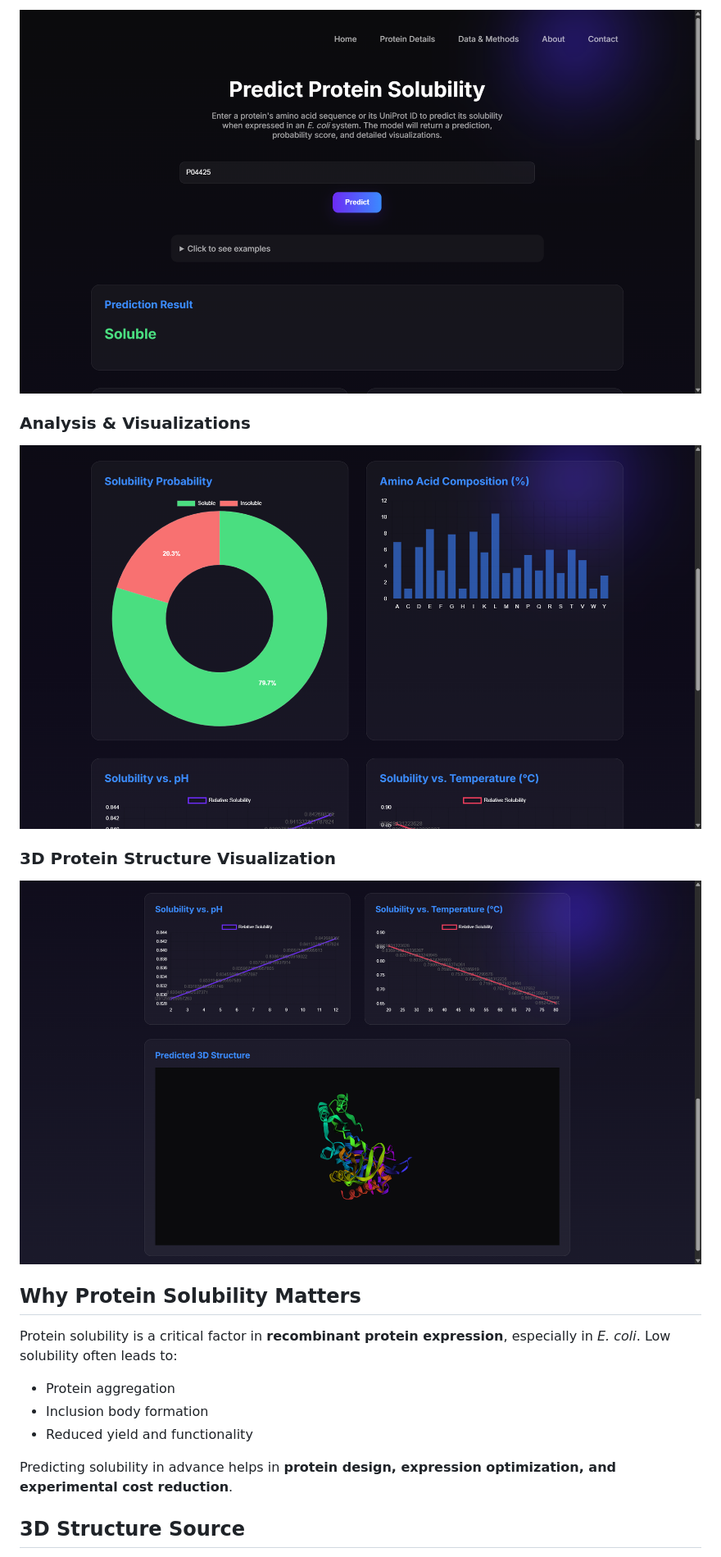
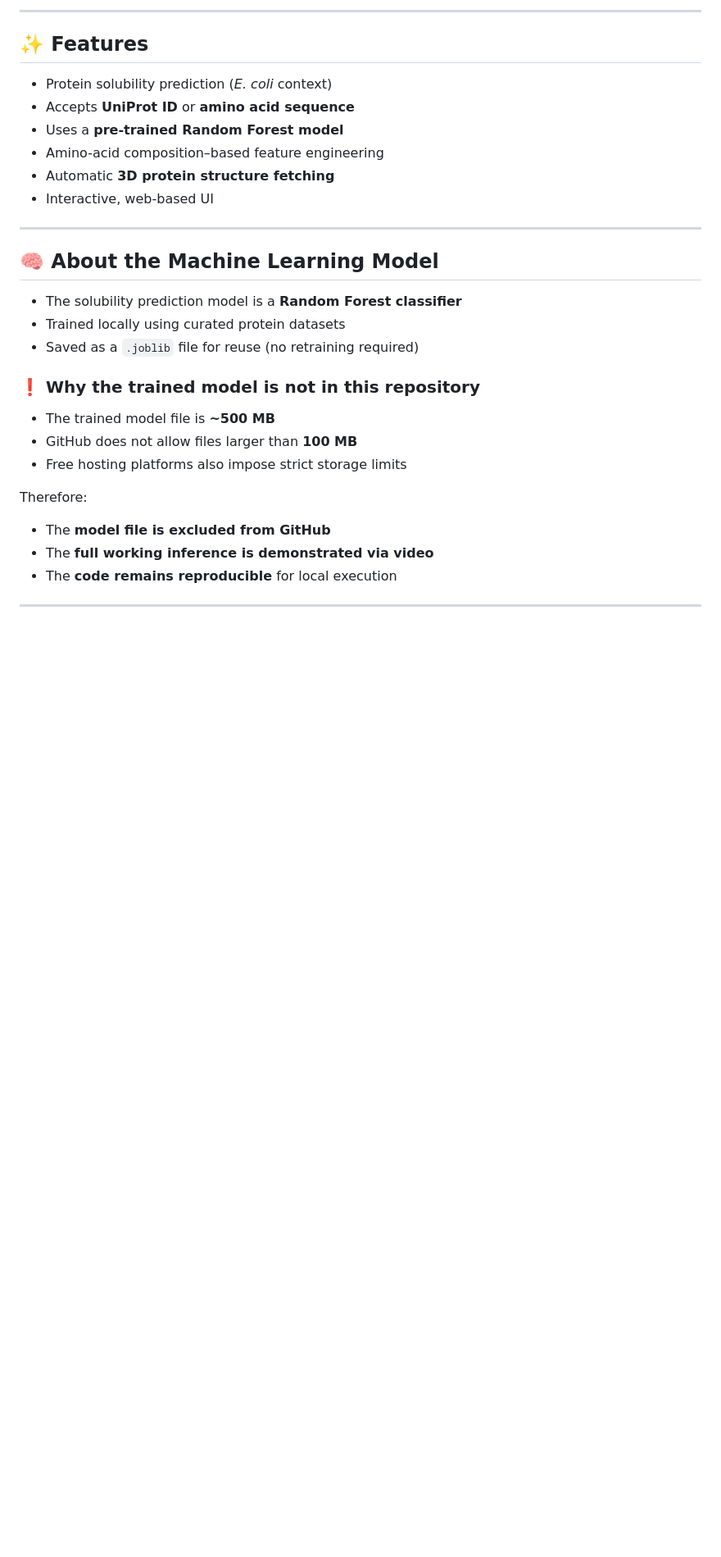
Before and after one commit to AdityaKumar008/protein-solubility-and-structure, a Markdown page: README.md, the part around one of its changes. Shown at 82% size. GitHub-like rendering; blank space fills up the shorter version.

```diff
--- a/README.md
+++ b/README.md
@@ -31,24 +33,33 @@ In addition, it provides **interactive 3D protein structure visualization** by r
 
-![Prediction Results](screenshots/result.png)
+---
 
-### Analysis & Visualizations
+## ✨ Features
 
-![Analysis](screenshots/analysis.png)
+- Protein solubility prediction (*E. coli* context)
+- Accepts **UniProt ID** or **amino acid sequence**
+- Uses a **pre-trained Random Forest model**
+- Amino-acid composition–based feature engineering
+- Automatic **3D protein structure fetching**
+- Interactive, web-based UI
 
-### 3D Protein Structure Visualization
+---
 
-![3D Structure](screenshots/structure.png)
+## 🧠 About the Machine Learning Model
 
-## Why Protein Solubility Matters
+- The solubility prediction model is a **Random Forest classifier**
+- Trained locally using curated protein datasets
+- Saved as a `.joblib` file for reuse (no retraining required)
 
-Protein solubility is a critical factor in **recombinant protein expression**, especially in *E. coli*.
-Low solubility often leads to:
+### ❗ Why the trained model is not in this repository
 
-* Protein aggregation
-* Inclusion body formation
-* Reduced yield and functionality
+- The trained model file is **~500 MB**
+- GitHub does not allow files larger than **100 MB**
+- Free hosting platforms also impose strict storage limits
 
-Predicting solubility in advance helps in **protein design, expression optimization, and experimental cost reduction**.
+Therefore:
+- The **model file is excluded from GitHub**
+- The **full working inference is demonstrated via video**
+- The **code remains reproducible** for local execution
 
-## 3D Structure Source
+---
 
```
Also changed, not shown: other parts of README.md (+74 -43 lines).
